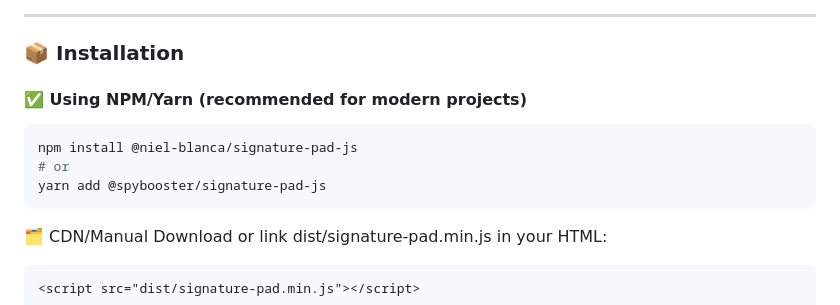
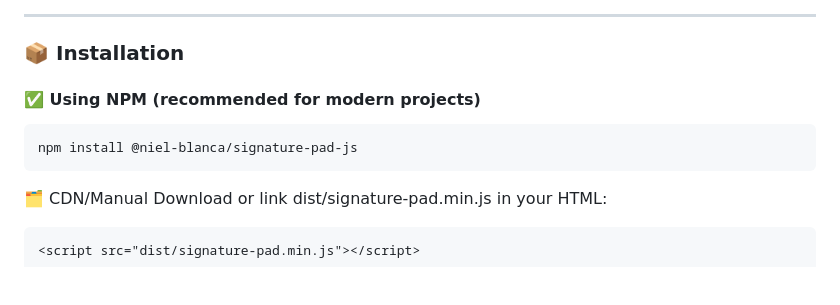
Before and after one commit to niel-blanca/signature-pad-js, a Markdown page: README.md, the part around the change. GitHub-like rendering; blank space fills up the shorter version.

````diff
--- a/README.md
+++ b/README.md
@@ -6,12 +6,10 @@ A lightweight and dependency-free Signature Pad built with the Canvas API using
 
 ### 📦 Installation
 
-#### ✅ Using NPM/Yarn (recommended for modern projects)
+#### ✅ Using NPM (recommended for modern projects)
 
 ```bash
 npm install @niel-blanca/signature-pad-js
-# or
-yarn add @spybooster/signature-pad-js
 ```
 
 🗂️ CDN/Manual
````
